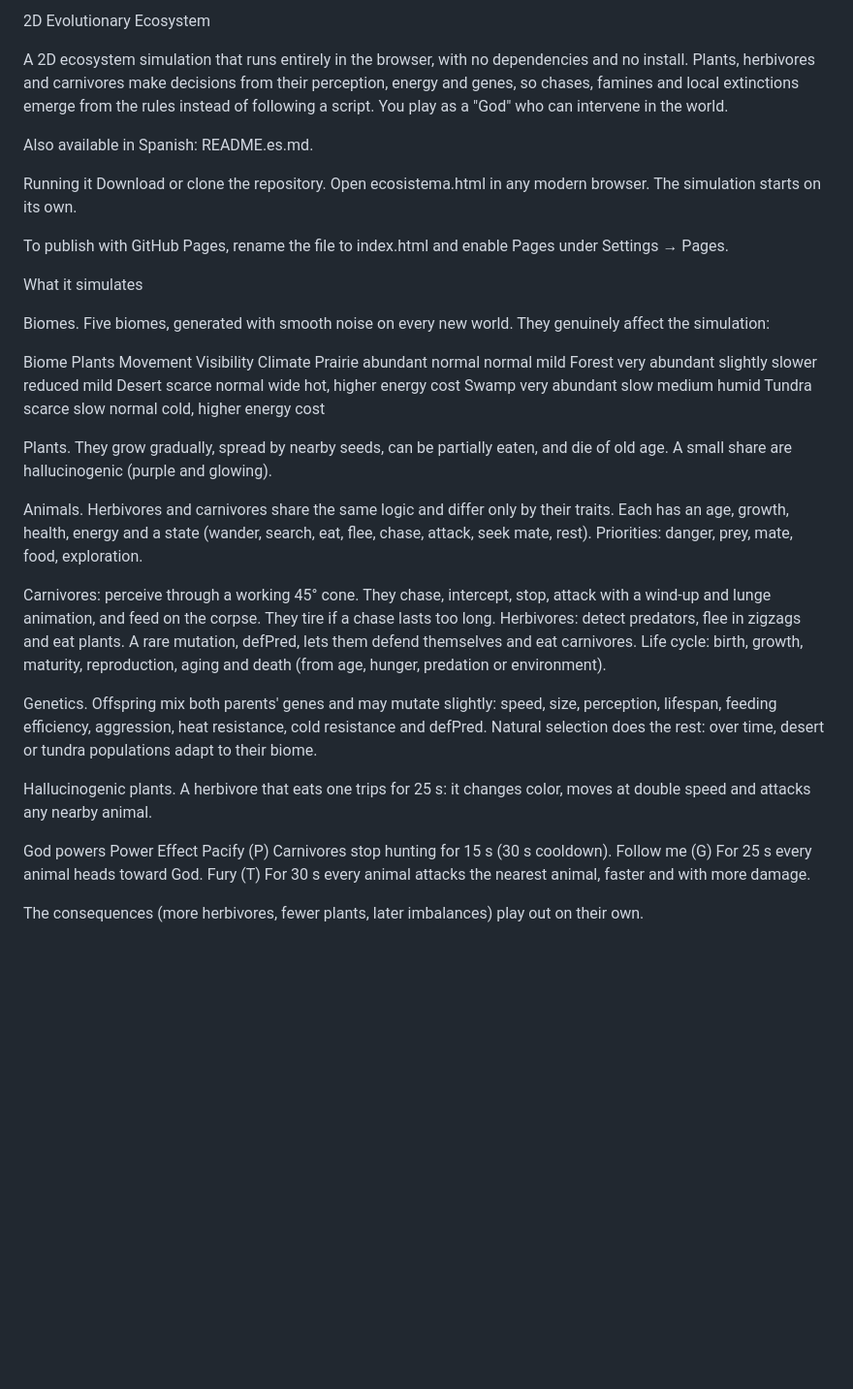
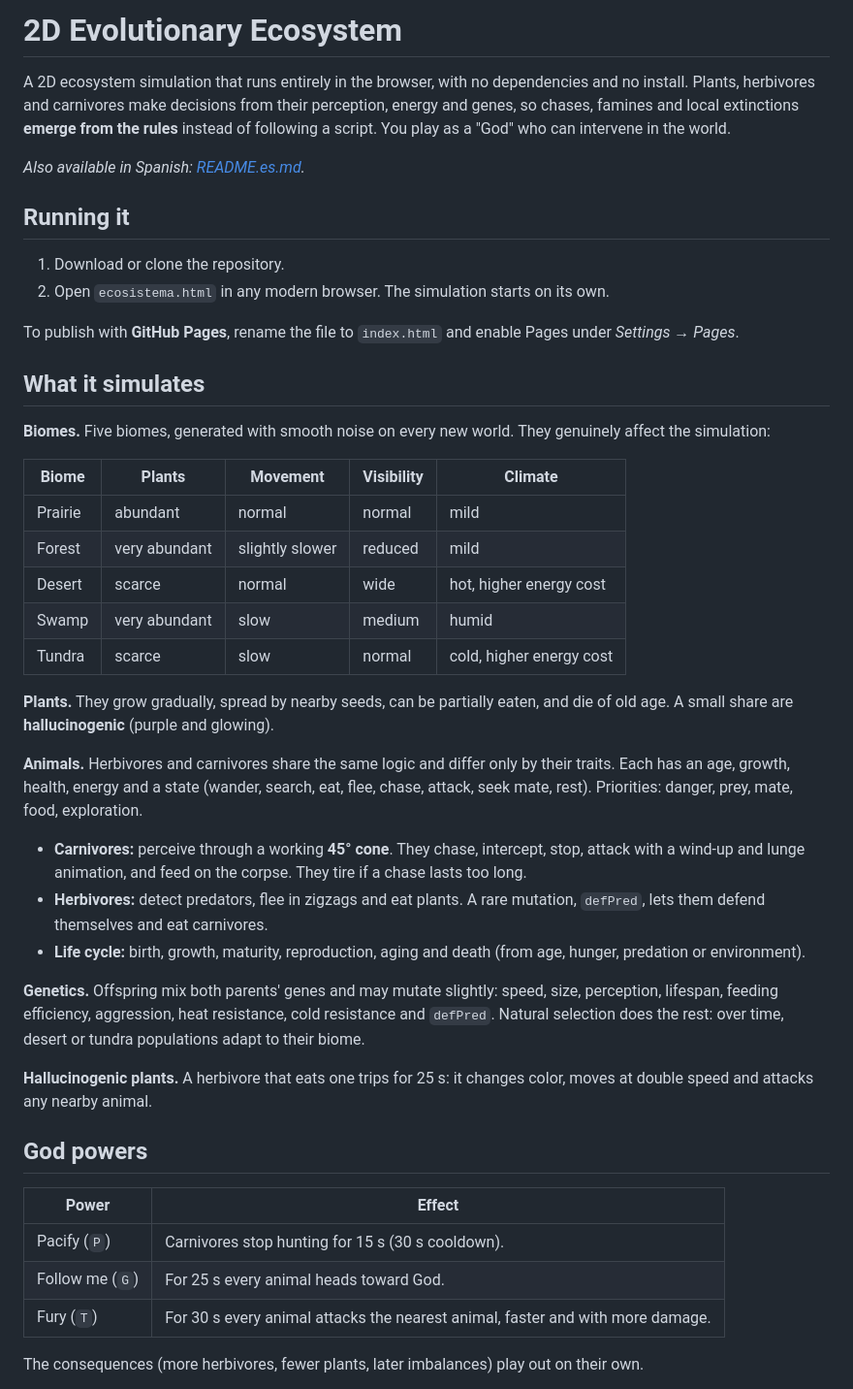
Before and after one commit to AlbertoML88/Life-Simulator, a Markdown page: README.md, the part around one of its changes. Shown at 97% size. Drawn GitHub-style; blank space fills up the shorter version.

Commit message:
Refactor README for better structure and readability
Updated README formatting and improved clarity in sections.

```diff
--- a/README.md
+++ b/README.md
@@ -1,43 +1,47 @@
-2D Evolutionary Ecosystem
+#  2D Evolutionary Ecosystem
 
-A 2D ecosystem simulation that runs entirely in the browser, with no dependencies and no install. Plants, herbivores and carnivores make decisions from their perception, energy and genes, so chases, famines and local extinctions emerge from the rules instead of following a script. You play as a "God" who can intervene in the world.
+A 2D ecosystem simulation that runs entirely in the browser, with no dependencies and no install. Plants, herbivores and carnivores make decisions from their perception, energy and genes, so chases, famines and local extinctions **emerge from the rules** instead of following a script. You play as a "God" who can intervene in the world.
 
-Also available in Spanish: README.es.md.
+*Also available in Spanish: [README.es.md](README.es.md).*
 
-Running it
-Download or clone the repository.
-Open ecosistema.html in any modern browser. The simulation starts on its own.
+## Running it
 
-To publish with GitHub Pages, rename the file to index.html and enable Pages under Settings → Pages.
+1. Download or clone the repository.
+2. Open `ecosistema.html` in any modern browser. The simulation starts on its own.
 
-What it simulates
+To publish with **GitHub Pages**, rename the file to `index.html` and enable Pages under *Settings → Pages*.
 
-Biomes. Five biomes, generated with smooth noise on every new world. They genuinely affect the simulation:
+## What it simulates
 
-Biome	Plants	Movement	Visibility	Climate
-Prairie	abundant	normal	normal	mild
-Forest	very abundant	slightly slower	reduced	mild
-Desert	scarce	normal	wide	hot, higher energy cost
-Swamp	very abundant	slow	medium	humid
-Tundra	scarce	slow	normal	cold, higher energy cost
+**Biomes.** Five biomes, generated with smooth noise on every new world. They genuinely affect the simulation:
 
-Plants. They grow gradually, spread by nearby seeds, can be partially eaten, and die of old age. A small share are hallucinogenic (purple and glowing).
+| Biome | Plants | Movement | Visibility | Climate |
+|---|---|---|---|---|
+| Prairie | abundant | normal | normal | mild |
+| Forest | very abundant | slightly slower | reduced | mild |
+| Desert | scarce | normal | wide | hot, higher energy cost |
+| Swamp | very abundant | slow | medium | humid |
+| Tundra | scarce | slow | normal | cold, higher energy cost |
 
-Animals. Herbivores and carnivores share the same logic and differ only by their traits. Each has an age, growth, health, energy and a state (wander, search, eat, flee, chase, attack, seek mate, rest). Priorities: danger, prey, mate, food, exploration.
+**Plants.** They grow gradually, spread by nearby seeds, can be partially eaten, and die of old age. A small share are **hallucinogenic** (purple and glowing).
 
-Carnivores: perceive through a working 45° cone. They chase, intercept, stop, attack with a wind-up and lunge animation, and feed on the corpse. They tire if a chase lasts too long.
-Herbivores: detect predators, flee in zigzags and eat plants. A rare mutation, defPred, lets them defend themselves and eat carnivores.
-Life cycle: birth, growth, maturity, reproduction, aging and death (from age, hunger, predation or environment).
+**Animals.** Herbivores and carnivores share the same logic and differ only by their traits. Each has an age, growth, health, energy and a state (wander, search, eat, flee, chase, attack, seek mate, rest). Priorities: danger, prey, mate, food, exploration.
 
-Genetics. Offspring mix both parents' genes and may mutate slightly: speed, size, perception, lifespan, feeding efficiency, aggression, heat resistance, cold resistance and defPred. Natural selection does the rest: over time, desert or tundra populations adapt to their biome.
+- **Carnivores:** perceive through a working **45° cone**. They chase, intercept, stop, attack with a wind-up and lunge animation, and feed on the corpse. They tire if a chase lasts too long.
+- **Herbivores:** detect predators, flee in zigzags and eat plants. A rare mutation, `defPred`, lets them defend themselves and eat carnivores.
+- **Life cycle:** birth, growth, maturity, reproduction, aging and death (from age, hunger, predation or environment).
 
-Hallucinogenic plants. A herbivore that eats one trips for 25 s: it changes color, moves at double speed and attacks any nearby animal.
+**Genetics.** Offspring mix both parents' genes and may mutate slightly: speed, size, perception, lifespan, feeding efficiency, aggression, heat resistance, cold resistance and `defPred`. Natural selection does the rest: over time, desert or tundra populations adapt to their biome.
 
-God powers
-Power	Effect
-Pacify (P)	Carnivores stop hunting for 15 s (30 s cooldown).
-Follow me (G)	For 25 s every animal heads toward God.
-Fury (T)	For 30 s every animal attacks the nearest animal, faster and with more damage.
+**Hallucinogenic plants.** A herbivore that eats one trips for 25 s: it changes color, moves at double speed and attacks any nearby animal.
+
+## God powers
+
+| Power | Effect |
+|---|---|
+| Pacify (`P`) | Carnivores stop hunting for 15 s (30 s cooldown). |
+| Follow me (`G`) | For 25 s every animal heads toward God. |
+| Fury (`T`) | For 30 s every animal attacks the nearest animal, faster and with more damage. |
 
 The consequences (more herbivores, fewer plants, later imbalances) play out on their own.
 
```
Also changed, not shown: other parts of README.md (+28 -25 lines).
